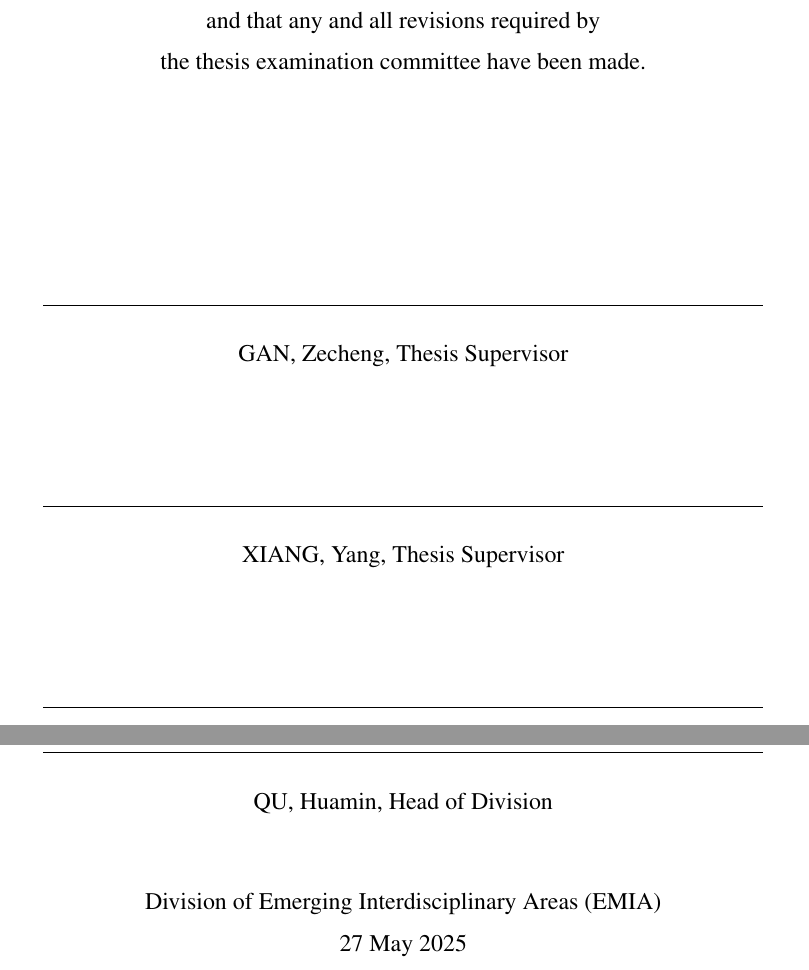
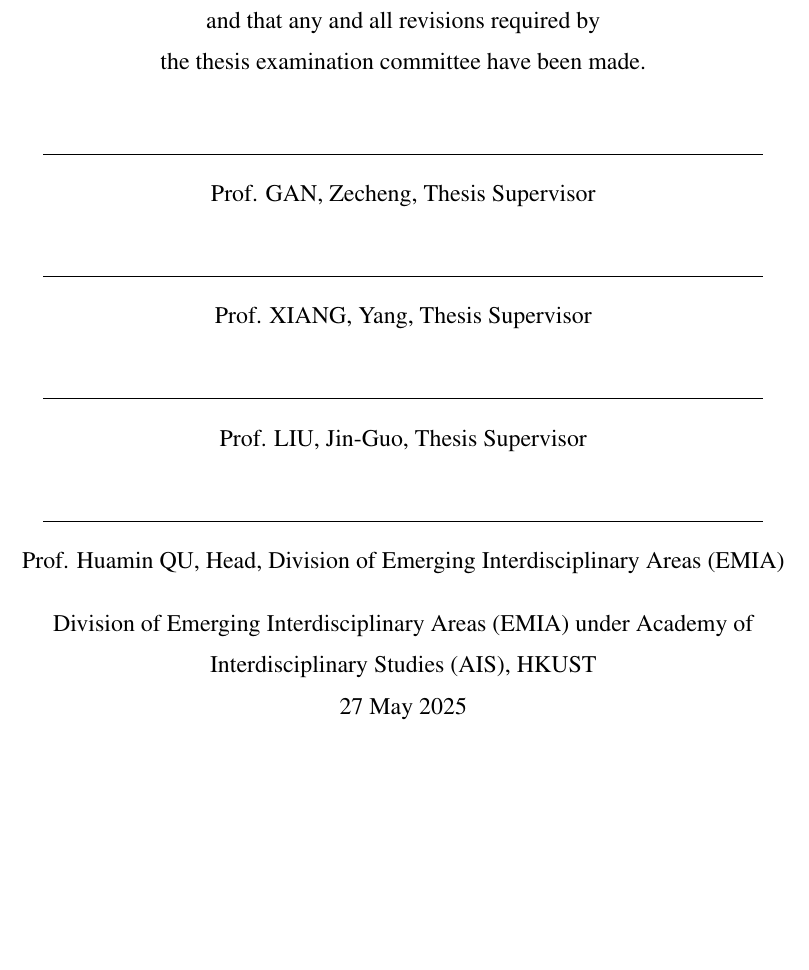
Before and after one commit to ArrogantGao/phd_thesis, a LaTeX thesis (main.tex, which reads ustthesis.cls): two parts of pages 6 and 7 of 216 before the commit and part of page 6 of 215 after it, the two joined at a grey line, cut so that both start at the same text, the shorter picture padded with empty space. Compiled offline with pdfLaTeX.

Commit message:
update cls

```diff
--- a/main.tex
+++ b/main.tex
@@ -179,11 +179,11 @@
 \stage{\Thesis}              % Stage of PhD document; use \Thesis for all other degree. Options: \PQE \Proposal \Thesis
 \subject{IIP-AMAT} % Subject of the Degree.
 \department{Division of Emerging Interdisciplinary Areas (EMIA)}       % Department to which the thesis is submitted.
-\advisor{GAN, Zecheng}     % Supervisor. Additional co-supervisor can be added using \member
-\member{XIANG, Yang, Thesis Supervisor}
-\member{LIU, Jin-Guo, Thesis Supervisor}
+\advisor{Prof. GAN, Zecheng}     % Supervisor. Additional co-supervisor can be added using \member
+\member{Prof. XIANG, Yang, Thesis Supervisor}
+\member{Prof. LIU, Jin-Guo, Thesis Supervisor}
 %\acting      % Uncomment for Accting department head
-\depthead{QU, Huamin}     % department head.
+\depthead{Prof. Huamin QU}     % department head.
 \defencedate{2025}{05}{27}     % \defencedate{year}{month}{day}.
 
 % NOTE:
--- a/ustthesis.cls
+++ b/ustthesis.cls
@@ -1577,11 +1577,14 @@ scholarly research.}
 %	name of a committee member (sole argument) below the line.
 \newcommand{\@member}[1]{
   \textspace
-  \raisebox{-8pt}[0pt][17pt]{\rule{5in}{.5pt}}\par	% Print line.
+  % \raisebox{-8pt}[0pt][12pt]{\rule{5in}{.5pt}}\par	% Print line.
+  \rule{5in}{.5pt}
+  \vglue 0ex
+  \expandafter{#1}
 %  \raisebox{-8pt}[0pt][17pt]{\rule{\maxmem}{.5pt}}\par	% Print line.
-  \raisebox{0pt}[0pt][0pt]{\expandafter{#1}}\par	% Print member name below.
+  % \raisebox{0pt}[0pt][0pt]{\expandafter{#1}}\par	% Print member name below.
   \textspaceundo
-  \vglue 6ex
+  \vglue 1ex
 }
 
 \newlength{\maxmem}	       	% Max length of member text
@@ -1846,6 +1849,7 @@ scholarly research.}
       {	% @membersprinted counts the number of committee members printed so far
  	\newcounter{@membersprinted}\setcounter{@membersprinted}{0}
  	% Print the committee members defined by the user.
+  \vglue 1.5ex
  	\loop
  	\ifnum \value{@membersprinted} < \value{@members}
  	  \addtocounter{@membersprinted}{1}
@@ -1872,7 +1876,9 @@ scholarly research.}
       }
  %   }
     \par
-    {\normalsize \@department\par}
+    % {\normalsize \@department\par}
+    \vglue 1ex
+    {\normalsize Division of Emerging Interdisciplinary Areas (EMIA) under Academy of Interdisciplinary Studies (AIS), HKUST \par}
 %    \vglue 3ex plus 1fill
     {\normalsize \today\par}
 %   {\normalsize Date:\hfill\rule[-.4ex]{2.35in}{.5pt}}
@@ -2095,7 +2101,7 @@ scholarly research.}
       \member{#1, Acting Head of Department}
     \else
       % \member{#1, Head of Department}
-      \member{#1, Head of Division}
+      \member{#1, Head, Division of Emerging Interdisciplinary Areas (EMIA)}
     \fi
     \dheaddefinedtrue
   \fi
```
